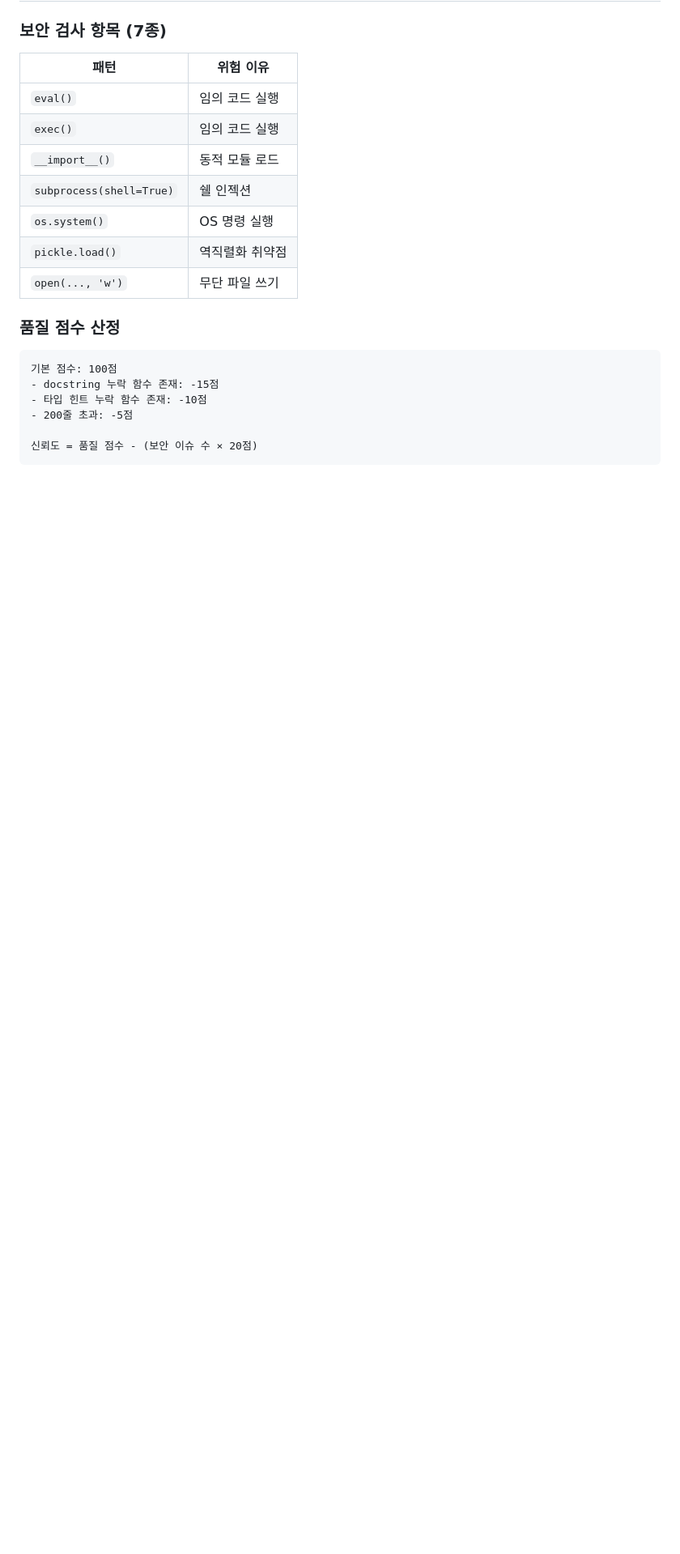
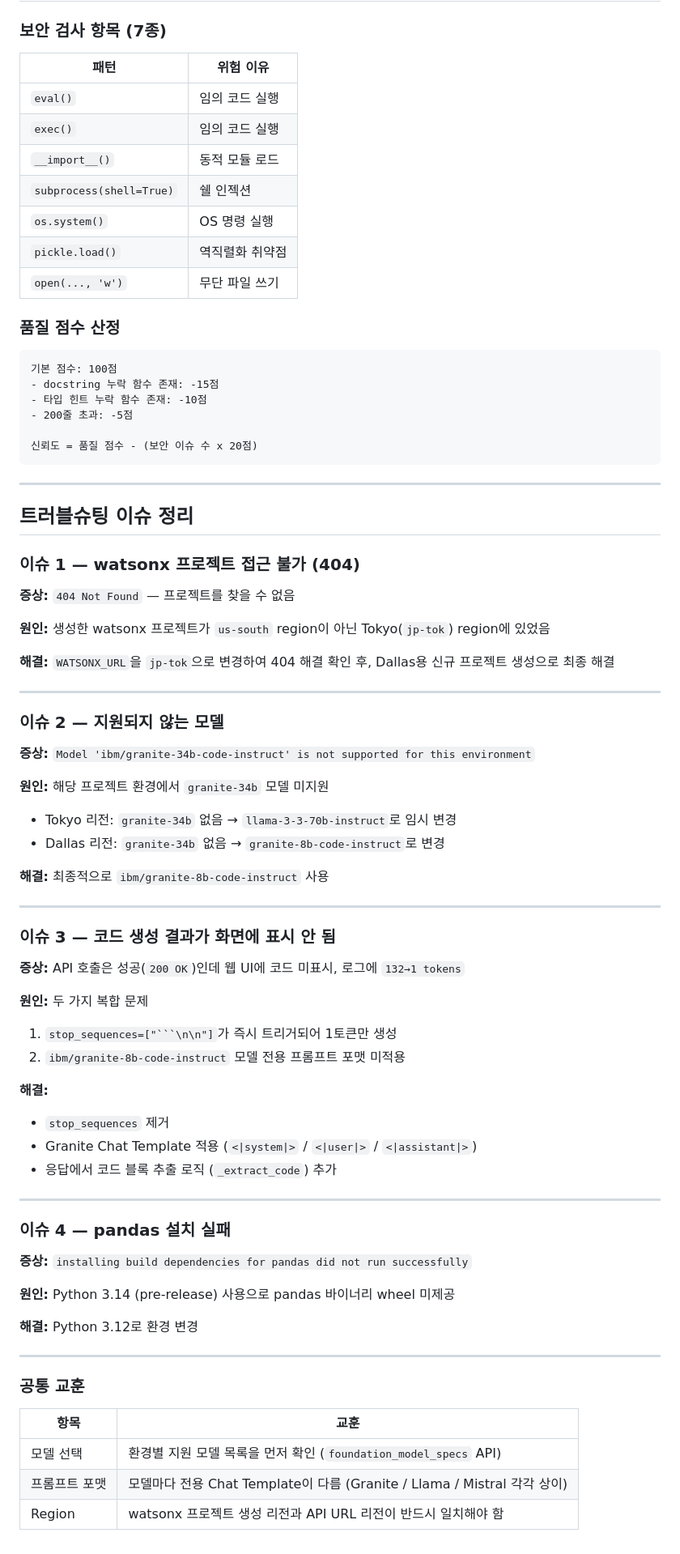
Before and after one commit to sooomni/code_generator, a Markdown page: README.md, the part around one of its changes. Shown at 81% size. Rendered like a GitHub page; blank space fills up the shorter version.

````diff
--- a/README.md
+++ b/README.md
@@ -219,11 +241,71 @@ cd vscode-extension
 | `open(..., 'w')` | 무단 파일 쓰기 |
 
 ### 품질 점수 산정
+
 ```
 기본 점수: 100점
 - docstring 누락 함수 존재: -15점
 - 타입 힌트 누락 함수 존재: -10점
 - 200줄 초과: -5점
 
-신뢰도 = 품질 점수 - (보안 이슈 수 × 20점)
+신뢰도 = 품질 점수 - (보안 이슈 수 x 20점)
 ```
+
+---
+
+## 트러블슈팅 이슈 정리
+
+### 이슈 1 — watsonx 프로젝트 접근 불가 (404)
+
+**증상:** `404 Not Found` — 프로젝트를 찾을 수 없음
+
+**원인:** 생성한 watsonx 프로젝트가 `us-south` region이 아닌 Tokyo(`jp-tok`) region에 있었음
+
+**해결:** `WATSONX_URL`을 `jp-tok`으로 변경하여 404 해결 확인 후, Dallas용 신규 프로젝트 생성으로 최종 해결
+
+---
+
+### 이슈 2 — 지원되지 않는 모델
+
+**증상:** `Model 'ibm/granite-34b-code-instruct' is not supported for this environment`
+
+**원인:** 해당 프로젝트 환경에서 `granite-34b` 모델 미지원
+- Tokyo 리전: `granite-34b` 없음 → `llama-3-3-70b-instruct`로 임시 변경
+- Dallas 리전: `granite-34b` 없음 → `granite-8b-code-instruct`로 변경
+
+**해결:** 최종적으로 `ibm/granite-8b-code-instruct` 사용
+
+---
+
+### 이슈 3 — 코드 생성 결과가 화면에 표시 안 됨
+
+**증상:** API 호출은 성공(`200 OK`)인데 웹 UI에 코드 미표시, 로그에 `132→1 tokens`
+
+**원인:** 두 가지 복합 문제
+1. `stop_sequences=["```\n\n"]`가 즉시 트리거되어 1토큰만 생성
+2. `ibm/granite-8b-code-instruct` 모델 전용 프롬프트 포맷 미적용
+
+**해결:**
+- `stop_sequences` 제거
+- Granite Chat Template 적용 (`<|system|>` / `<|user|>` / `<|assistant|>`)
+- 응답에서 코드 블록 추출 로직 (`_extract_code`) 추가
+
+---
+
+### 이슈 4 — pandas 설치 실패
+
+**증상:** `installing build dependencies for pandas did not run successfully`
+
+**원인:** Python 3.14 (pre-release) 사용으로 pandas 바이너리 wheel 미제공
+
+**해결:** Python 3.12로 환경 변경
+
+---
+
+### 공통 교훈
+
+| 항목 | 교훈 |
+|------|------|
+| 모델 선택 | 환경별 지원 모델 목록을 먼저 확인 (`foundation_model_specs` API) |
+| 프롬프트 포맷 | 모델마다 전용 Chat Template이 다름 (Granite / Llama / Mistral 각각 상이) |
+| Region | watsonx 프로젝트 생성 리전과 API URL 리전이 반드시 일치해야 함 |
````
Also changed, not shown: other parts of README.md (+54 -32 lines).
